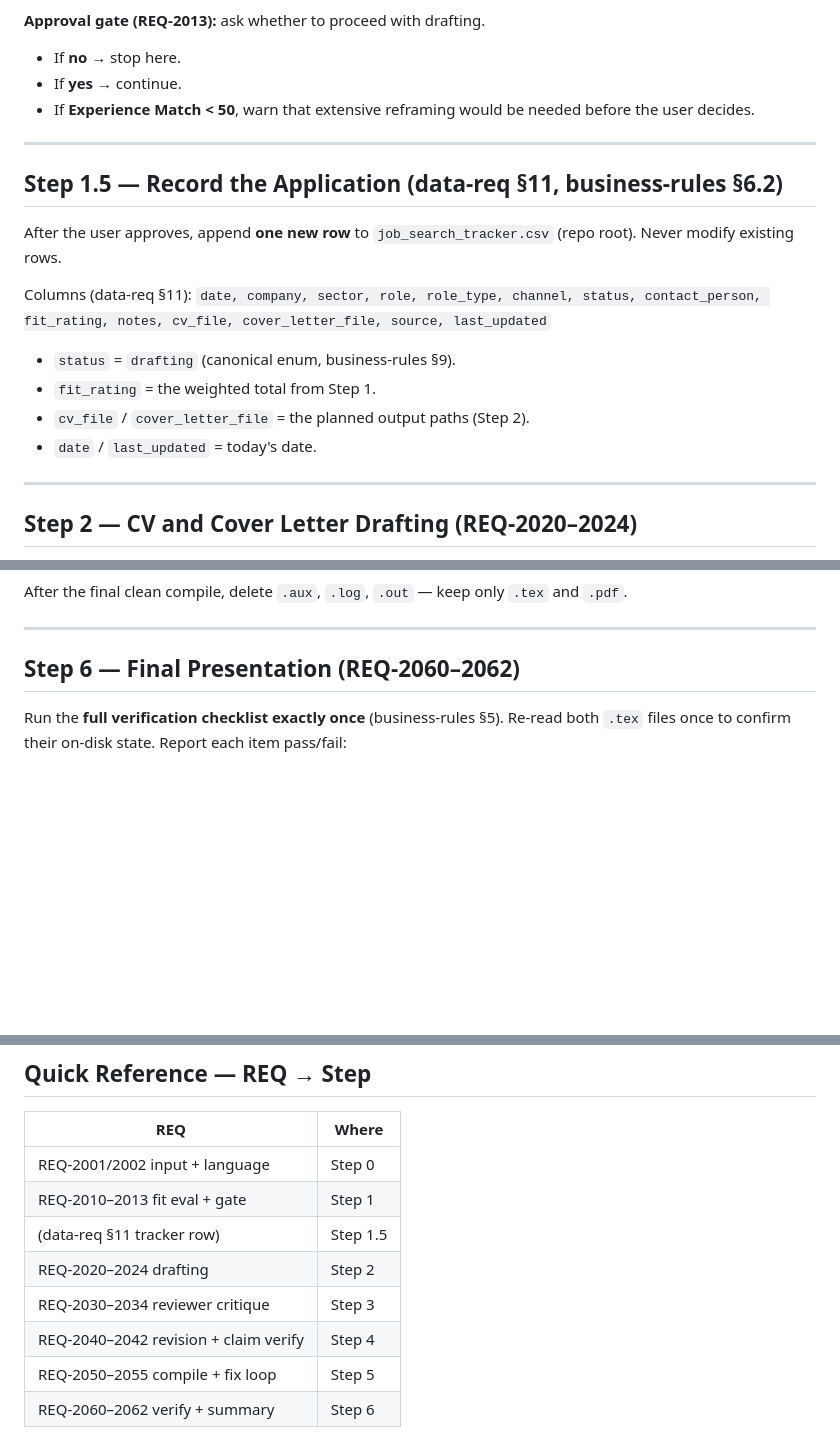
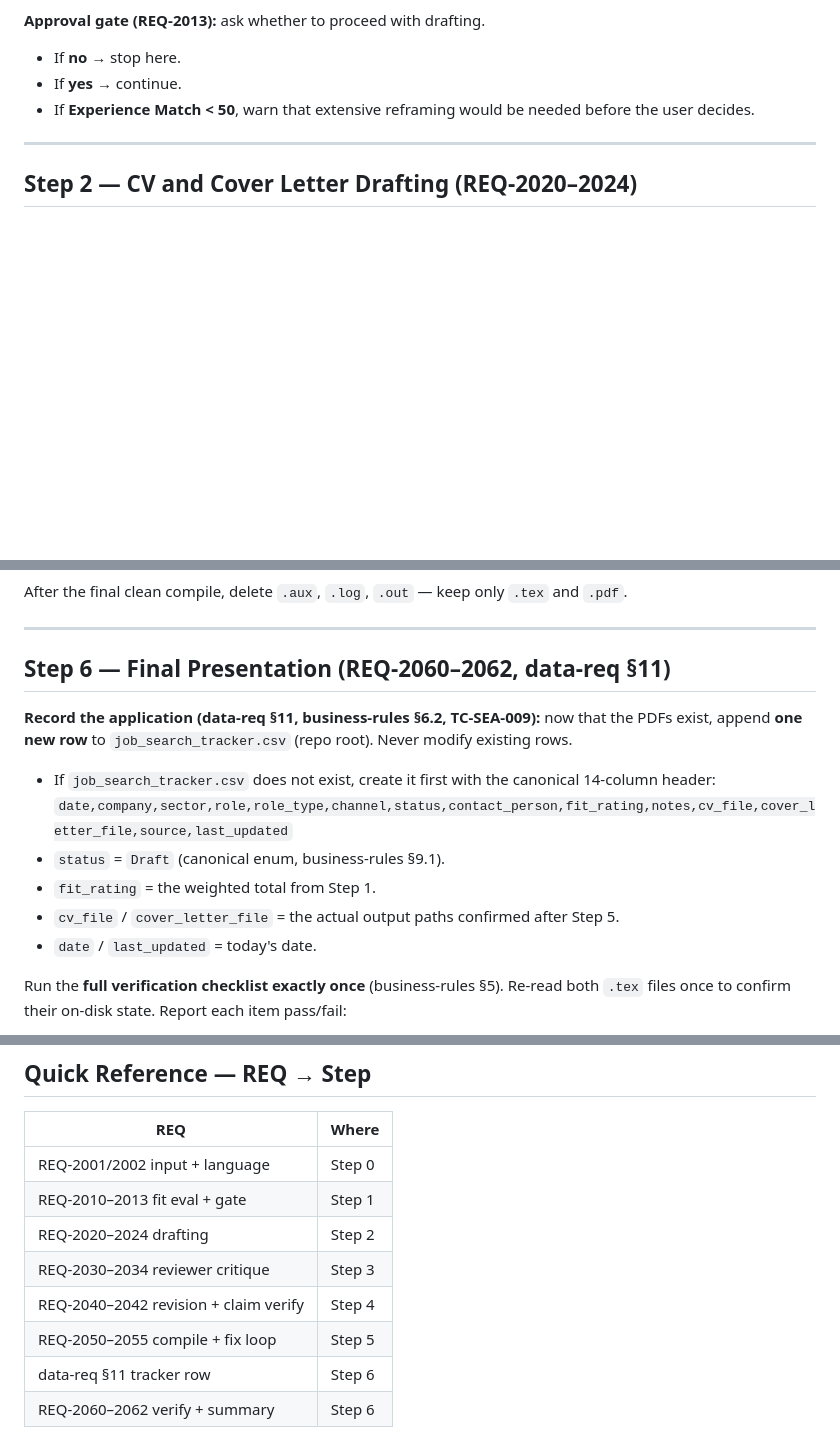
Before and after one commit to suraj-davariya/ai-job-search, a Markdown page: .claude/commands/apply.md, 3 parts joined by grey strips. Drawn GitHub-style; blank space fills up the shorter version.

Commit message:
fix(apply): tracker row uses Draft status, written at draft completion (Epic 8, T-076)
Co-Authored-By: Claude Sonnet 4.6 <noreply@anthropic.com>

```diff
--- a/.claude/commands/apply.md
+++ b/.claude/commands/apply.md
@@ -107,22 +107,6 @@ pre-application call guidance only when substantive questions exist.
 - If **yes** → continue.
 - If **Experience Match < 50**, warn that extensive reframing would be needed
   before the user decides.
-
----
-
-## Step 1.5 — Record the Application (data-req §11, business-rules §6.2)
-
-After the user approves, append **one new row** to `job_search_tracker.csv` (repo
-root). Never modify existing rows.
-
-Columns (data-req §11):
-`date, company, sector, role, role_type, channel, status, contact_person,
-fit_rating, notes, cv_file, cover_letter_file, source, last_updated`
-
-- `status` = `drafting` (canonical enum, business-rules §9).
-- `fit_rating` = the weighted total from Step 1.
-- `cv_file` / `cover_letter_file` = the planned output paths (Step 2).
-- `date` / `last_updated` = today's date.
 
 ---
 
@@ -267,7 +251,16 @@ and `.pdf`.
 
 ---
 
-## Step 6 — Final Presentation (REQ-2060–2062)
+## Step 6 — Final Presentation (REQ-2060–2062, data-req §11)
+
+**Record the application (data-req §11, business-rules §6.2, TC-SEA-009):** now that the PDFs exist, append **one new row** to `job_search_tracker.csv` (repo root). Never modify existing rows.
+
+- If `job_search_tracker.csv` does not exist, create it first with the canonical 14-column header:
+  `date,company,sector,role,role_type,channel,status,contact_person,fit_rating,notes,cv_file,cover_letter_file,source,last_updated`
+- `status` = `Draft` (canonical enum, business-rules §9.1).
+- `fit_rating` = the weighted total from Step 1.
+- `cv_file` / `cover_letter_file` = the actual output paths confirmed after Step 5.
+- `date` / `last_updated` = today's date.
 
 Run the **full verification checklist exactly once** (business-rules §5). Re-read
 both `.tex` files once to confirm their on-disk state. Report each item pass/fail:
@@ -297,9 +290,9 @@ Then:
 |-----|-------|
 | REQ-2001/2002 input + language | Step 0 |
 | REQ-2010–2013 fit eval + gate | Step 1 |
-| (data-req §11 tracker row) | Step 1.5 |
 | REQ-2020–2024 drafting | Step 2 |
 | REQ-2030–2034 reviewer critique | Step 3 |
 | REQ-2040–2042 revision + claim verify | Step 4 |
 | REQ-2050–2055 compile + fix loop | Step 5 |
+| data-req §11 tracker row | Step 6 |
 | REQ-2060–2062 verify + summary | Step 6 |
```
